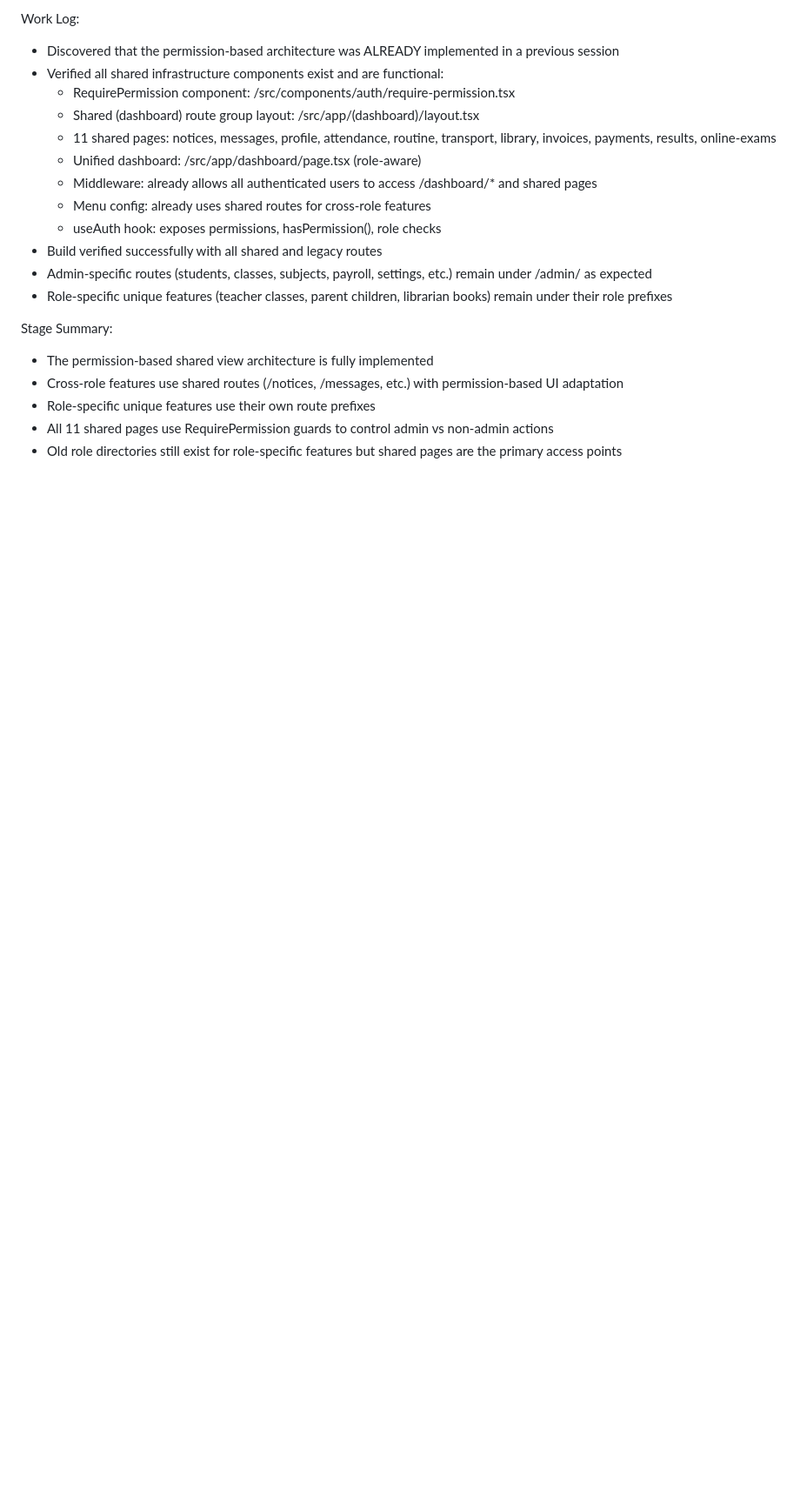
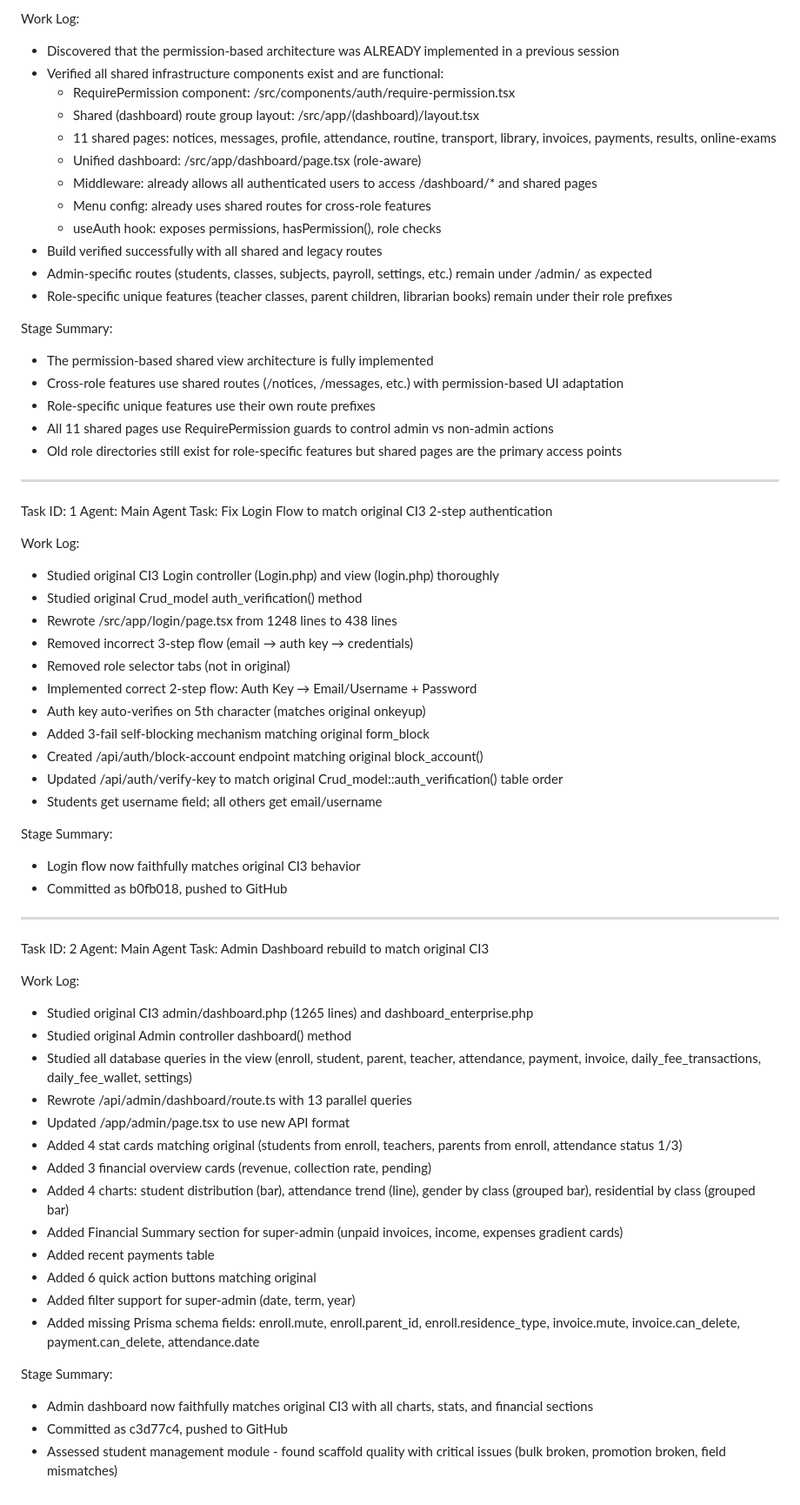
Before and after one commit to christianagbotah/schoolmanager, a Markdown page: worklog.md, the part around the change. Shown at 87% size. Drawn GitHub-style; blank space fills up the shorter version.

Commit message:
chore: Update worklog with login and dashboard progress

```diff
--- a/worklog.md
+++ b/worklog.md
@@ -71,3 +71,49 @@ Stage Summary:
 - Role-specific unique features use their own route prefixes
 - All 11 shared pages use RequirePermission guards to control admin vs non-admin actions
 - Old role directories still exist for role-specific features but shared pages are the primary access points
+---
+Task ID: 1
+Agent: Main Agent
+Task: Fix Login Flow to match original CI3 2-step authentication
+
+Work Log:
+- Studied original CI3 Login controller (Login.php) and view (login.php) thoroughly
+- Studied original Crud_model auth_verification() method
+- Rewrote /src/app/login/page.tsx from 1248 lines to 438 lines
+- Removed incorrect 3-step flow (email → auth key → credentials)
+- Removed role selector tabs (not in original)
+- Implemented correct 2-step flow: Auth Key → Email/Username + Password
+- Auth key auto-verifies on 5th character (matches original onkeyup)
+- Added 3-fail self-blocking mechanism matching original form_block
+- Created /api/auth/block-account endpoint matching original block_account()
+- Updated /api/auth/verify-key to match original Crud_model::auth_verification() table order
+- Students get username field; all others get email/username
+
+Stage Summary:
+- Login flow now faithfully matches original CI3 behavior
+- Committed as b0fb018, pushed to GitHub
+
+---
+Task ID: 2
+Agent: Main Agent
+Task: Admin Dashboard rebuild to match original CI3
+
+Work Log:
+- Studied original CI3 admin/dashboard.php (1265 lines) and dashboard_enterprise.php
+- Studied original Admin controller dashboard() method
+- Studied all database queries in the view (enroll, student, parent, teacher, attendance, payment, invoice, daily_fee_transactions, daily_fee_wallet, settings)
+- Rewrote /api/admin/dashboard/route.ts with 13 parallel queries
+- Updated /app/admin/page.tsx to use new API format
+- Added 4 stat cards matching original (students from enroll, teachers, parents from enroll, attendance status 1/3)
+- Added 3 financial overview cards (revenue, collection rate, pending)
+- Added 4 charts: student distribution (bar), attendance trend (line), gender by class (grouped bar), residential by class (grouped bar)
+- Added Financial Summary section for super-admin (unpaid invoices, income, expenses gradient cards)
+- Added recent payments table
+- Added 6 quick action buttons matching original
+- Added filter support for super-admin (date, term, year)
+- Added missing Prisma schema fields: enroll.mute, enroll.parent_id, enroll.residence_type, invoice.mute, invoice.can_delete, payment.can_delete, attendance.date
+
+Stage Summary:
+- Admin dashboard now faithfully matches original CI3 with all charts, stats, and financial sections
+- Committed as c3d77c4, pushed to GitHub
+- Assessed student management module - found scaffold quality with critical issues (bulk broken, promotion broken, field mismatches)
```
